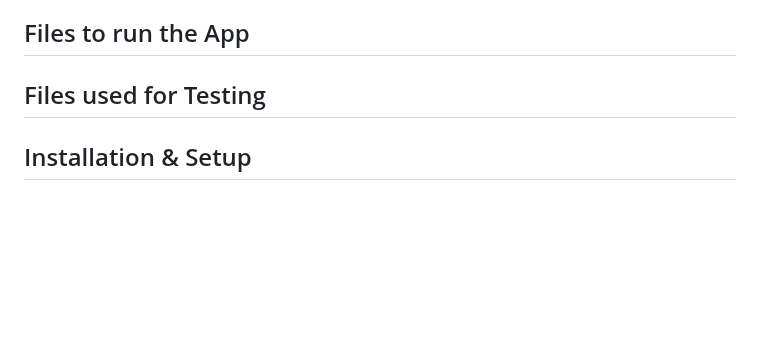
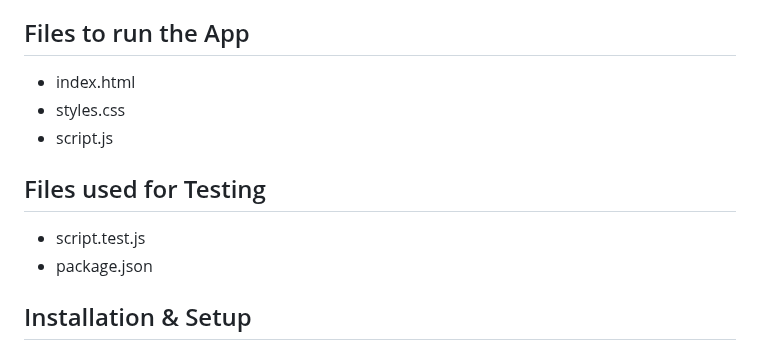
Before and after one commit to MrKilljoy137xxx/OfficeAttendance-Tracker, a Markdown page: README.md, the part around one of its changes. Drawn GitHub-style; folded sections open; blank space fills up the shorter version.

```diff
--- a/README.md
+++ b/README.md
@@ -73,11 +73,14 @@ To comprehend the tracker's operation, consult the walkthrough above.
 
 ## Files to run the App
 
-
+* index.html
+* styles.css
+* script.js
 
 ## Files used for Testing
 
-
+* script.test.js
+* package.json
 
 ## Installation & Setup
 
```
Also changed, not shown: other parts of README.md (+1 -1 lines).
